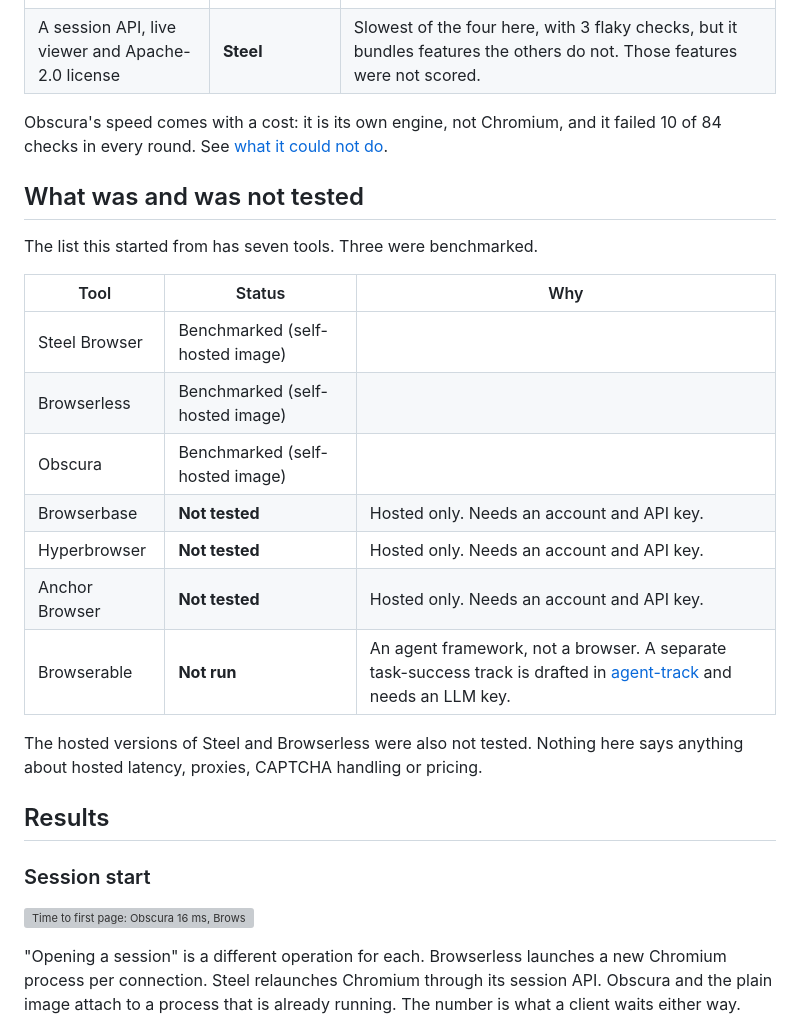
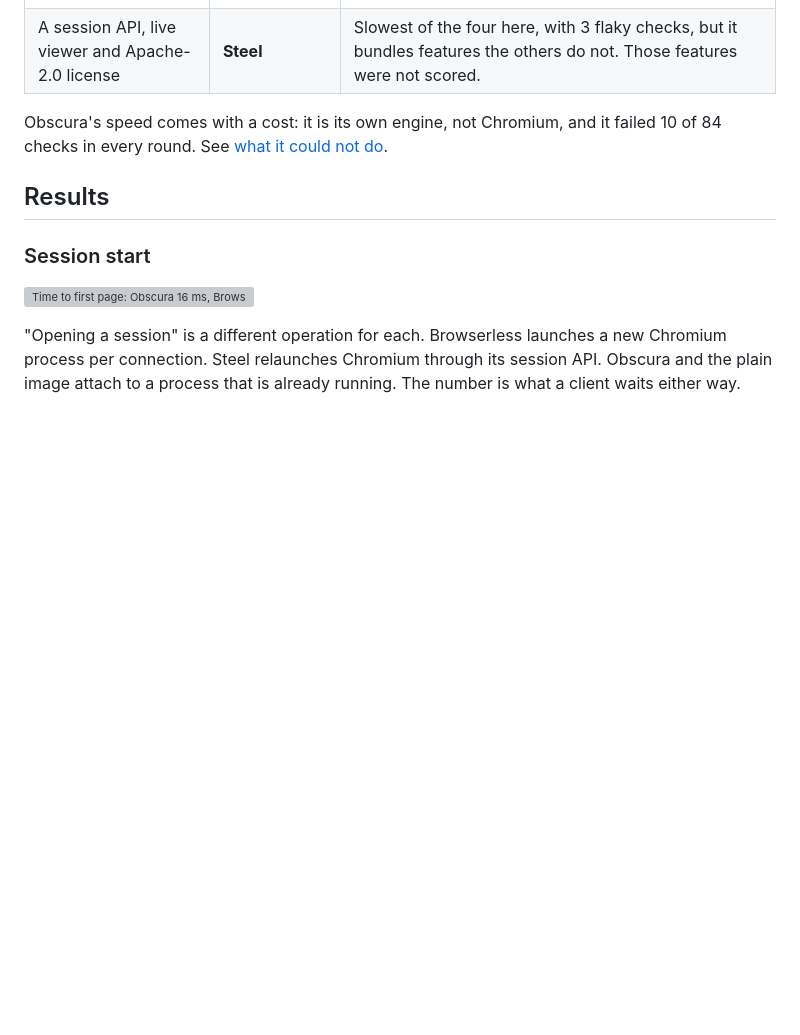
Before and after one commit to robbiebusinessacc/browser-infra-bench, a Markdown page: README.md, the part around one of its changes. Rendered like a GitHub page; blank space fills up the shorter version; grey boxes are pictures that could not be loaded.

```diff
--- a/README.md
+++ b/README.md
@@ -16,22 +20,6 @@ There is no single winner. It depends on whether you need speed or Chromium-exac
 | A session API, live viewer and Apache-2.0 license | **Steel** | Slowest of the four here, with 3 flaky checks, but it bundles features the others do not. Those features were not scored. |
 
 Obscura's speed comes with a cost: it is its own engine, not Chromium, and it failed 10 of 84 checks in every round. See [what it could not do](#compatibility).
-
-## What was and was not tested
-
-The list this started from has seven tools. Three were benchmarked.
-
-| Tool | Status | Why |
-| --- | --- | --- |
-| Steel Browser | Benchmarked (self-hosted image) | |
-| Browserless | Benchmarked (self-hosted image) | |
-| Obscura | Benchmarked (self-hosted image) | |
-| Browserbase | **Not tested** | Hosted only. Needs an account and API key. |
-| Hyperbrowser | **Not tested** | Hosted only. Needs an account and API key. |
-| Anchor Browser | **Not tested** | Hosted only. Needs an account and API key. |
-| Browserable | **Not run** | An agent framework, not a browser. A separate task-success track is drafted in [agent-track](agent-track) and needs an LLM key. |
-
-The hosted versions of Steel and Browserless were also not tested. Nothing here says anything about hosted latency, proxies, CAPTCHA handling or pricing.
 
 ## Results
 
```
Also changed, not shown: other parts of README.md (+7 -2 lines), agent-track/README.md (deleted, +0 -27 lines), results/charts/race.gif (added), 4 other files.
